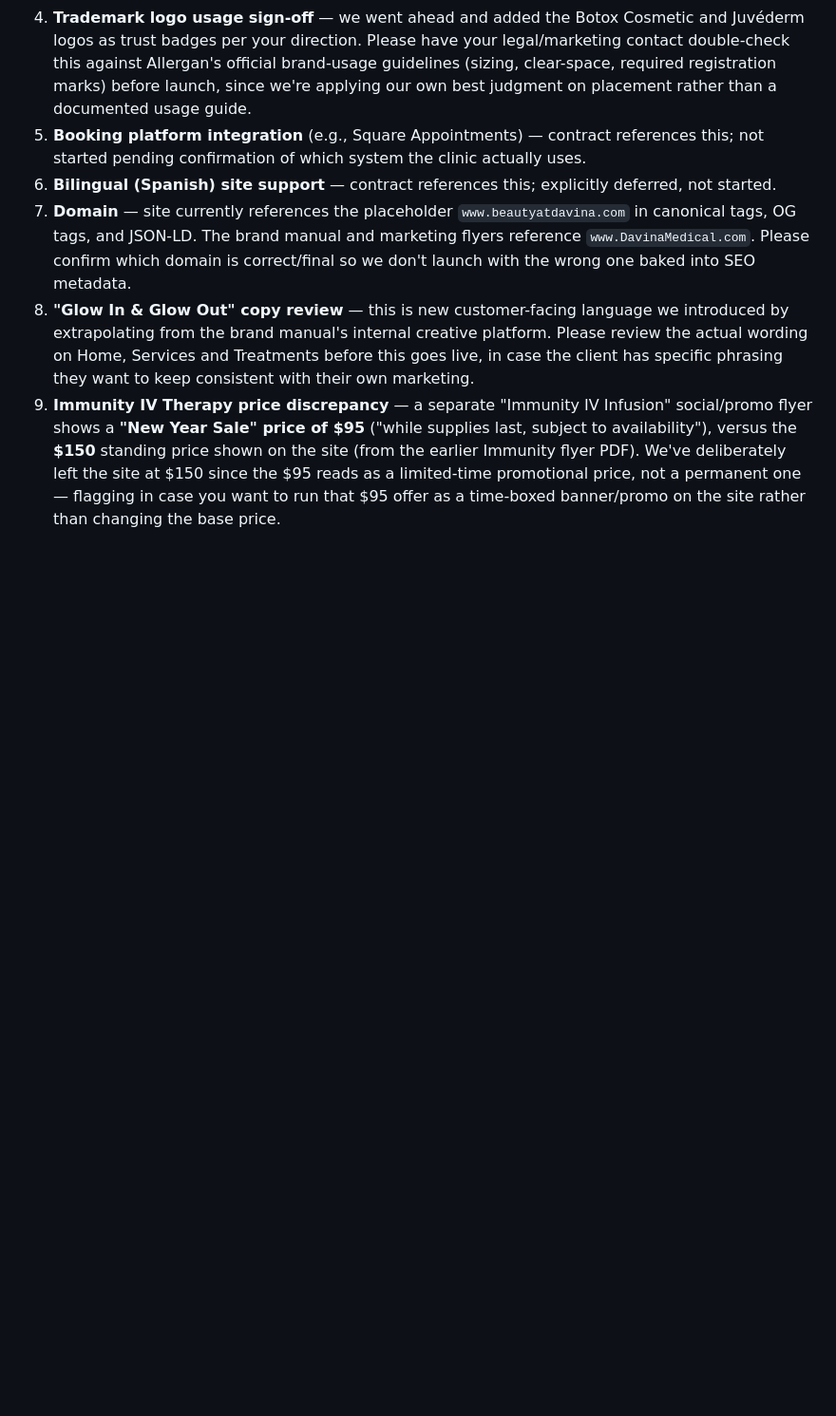
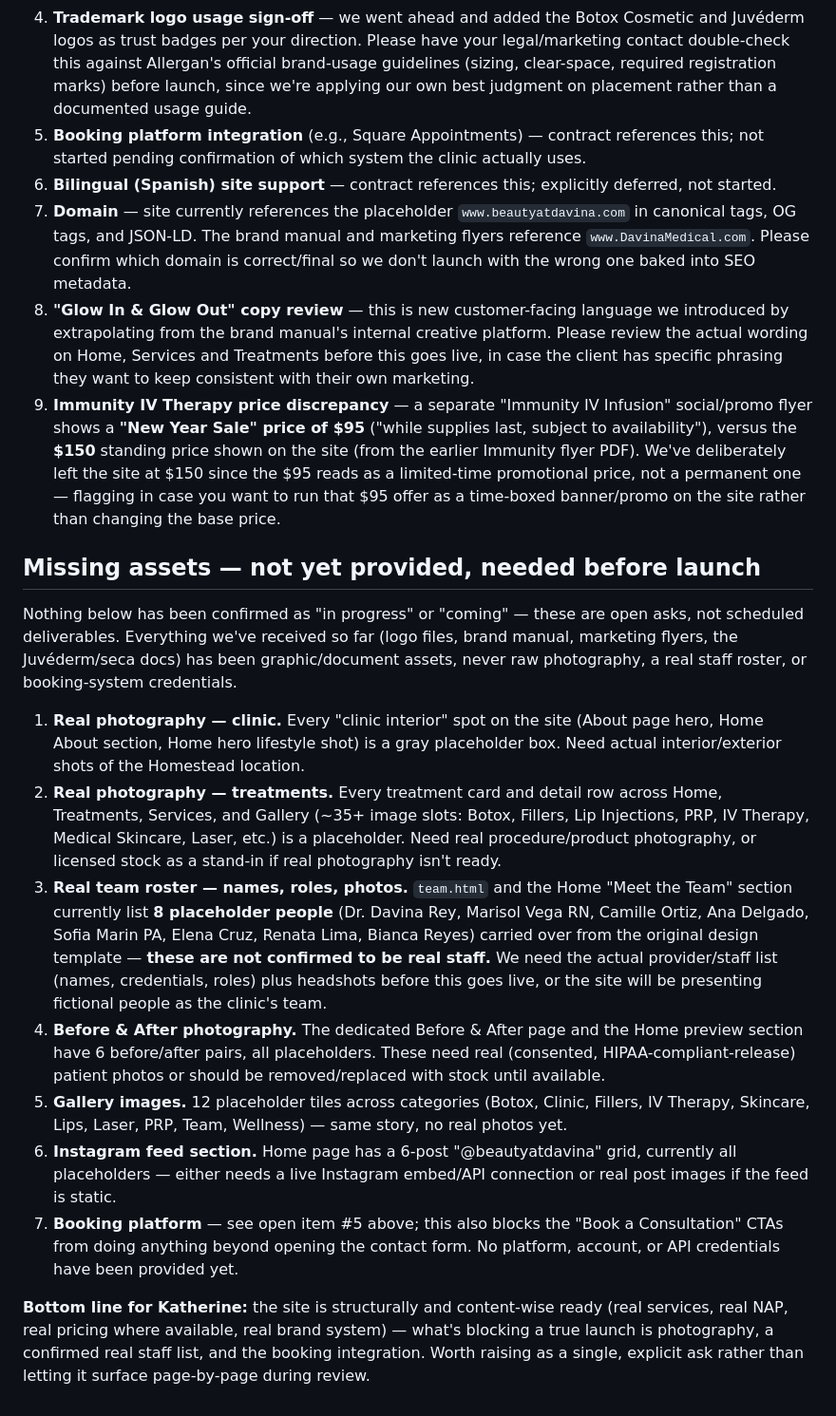
Before and after one commit to Benignomnez/Beauty-at-Davina, a Markdown page: assets/brand/PM_FOLLOWUPS.md, the part around the change. Shown at 95% size. Rendered like a GitHub page; blank space fills up the shorter version.

Commit message:
Document missing photography, staff roster, and booking-platform gaps
Adds a "Missing assets" section to PM_FOLLOWUPS.md inventorying what
still needs to come from the PM/client before launch: real clinic and
treatment photography (~35+ placeholder slots across Home, Treatments,
Services, Gallery), a confirmed real staff roster with photos (the
current 8 team members are placeholder names/roles from the original
design template, not confirmed real staff), before/after patient
photos, an Instagram feed source, and the booking platform integration.
None of this has been confirmed as in progress — flagging as a single
consolidated ask rather than letting it surface page-by-page.

Co-Authored-By: Claude Sonnet 5 <noreply@anthropic.com>
Claude-Session: https://claude.ai/code/session_012nqM11K7V8dgp2s6hR7tno

```diff
--- a/assets/brand/PM_FOLLOWUPS.md
+++ b/assets/brand/PM_FOLLOWUPS.md
@@ -26,3 +26,17 @@ Notes for Katherine (PM) after applying the official brand identity to the live
 7. **Domain** — site currently references the placeholder `www.beautyatdavina.com` in canonical tags, OG tags, and JSON-LD. The brand manual and marketing flyers reference `www.DavinaMedical.com`. Please confirm which domain is correct/final so we don't launch with the wrong one baked into SEO metadata.
 8. **"Glow In & Glow Out" copy review** — this is new customer-facing language we introduced by extrapolating from the brand manual's internal creative platform. Please review the actual wording on Home, Services and Treatments before this goes live, in case the client has specific phrasing they want to keep consistent with their own marketing.
 9. **Immunity IV Therapy price discrepancy** — a separate "Immunity IV Infusion" social/promo flyer shows a **"New Year Sale" price of $95** ("while supplies last, subject to availability"), versus the **$150** standing price shown on the site (from the earlier Immunity flyer PDF). We've deliberately left the site at $150 since the $95 reads as a limited-time promotional price, not a permanent one — flagging in case you want to run that $95 offer as a time-boxed banner/promo on the site rather than changing the base price.
+
+## Missing assets — not yet provided, needed before launch
+
+Nothing below has been confirmed as "in progress" or "coming" — these are open asks, not scheduled deliverables. Everything we've received so far (logo files, brand manual, marketing flyers, the Juvéderm/seca docs) has been graphic/document assets, never raw photography, a real staff roster, or booking-system credentials.
+
+1. **Real photography — clinic.** Every "clinic interior" spot on the site (About page hero, Home About section, Home hero lifestyle shot) is a gray placeholder box. Need actual interior/exterior shots of the Homestead location.
+2. **Real photography — treatments.** Every treatment card and detail row across Home, Treatments, Services, and Gallery (~35+ image slots: Botox, Fillers, Lip Injections, PRP, IV Therapy, Medical Skincare, Laser, etc.) is a placeholder. Need real procedure/product photography, or licensed stock as a stand-in if real photography isn't ready.
+3. **Real team roster — names, roles, photos.** `team.html` and the Home "Meet the Team" section currently list **8 placeholder people** (Dr. Davina Rey, Marisol Vega RN, Camille Ortiz, Ana Delgado, Sofia Marin PA, Elena Cruz, Renata Lima, Bianca Reyes) carried over from the original design template — **these are not confirmed to be real staff.** We need the actual provider/staff list (names, credentials, roles) plus headshots before this goes live, or the site will be presenting fictional people as the clinic's team.
+4. **Before & After photography.** The dedicated Before & After page and the Home preview section have 6 before/after pairs, all placeholders. These need real (consented, HIPAA-compliant-release) patient photos or should be removed/replaced with stock until available.
+5. **Gallery images.** 12 placeholder tiles across categories (Botox, Clinic, Fillers, IV Therapy, Skincare, Lips, Laser, PRP, Team, Wellness) — same story, no real photos yet.
+6. **Instagram feed section.** Home page has a 6-post "@beautyatdavina" grid, currently all placeholders — either needs a live Instagram embed/API connection or real post images if the feed is static.
+7. **Booking platform** — see open item #5 above; this also blocks the "Book a Consultation" CTAs from doing anything beyond opening the contact form. No platform, account, or API credentials have been provided yet.
+
+**Bottom line for Katherine:** the site is structurally and content-wise ready (real services, real NAP, real pricing where available, real brand system) — what's blocking a true launch is photography, a confirmed real staff list, and the booking integration. Worth raising as a single, explicit ask rather than letting it surface page-by-page during review.
```
